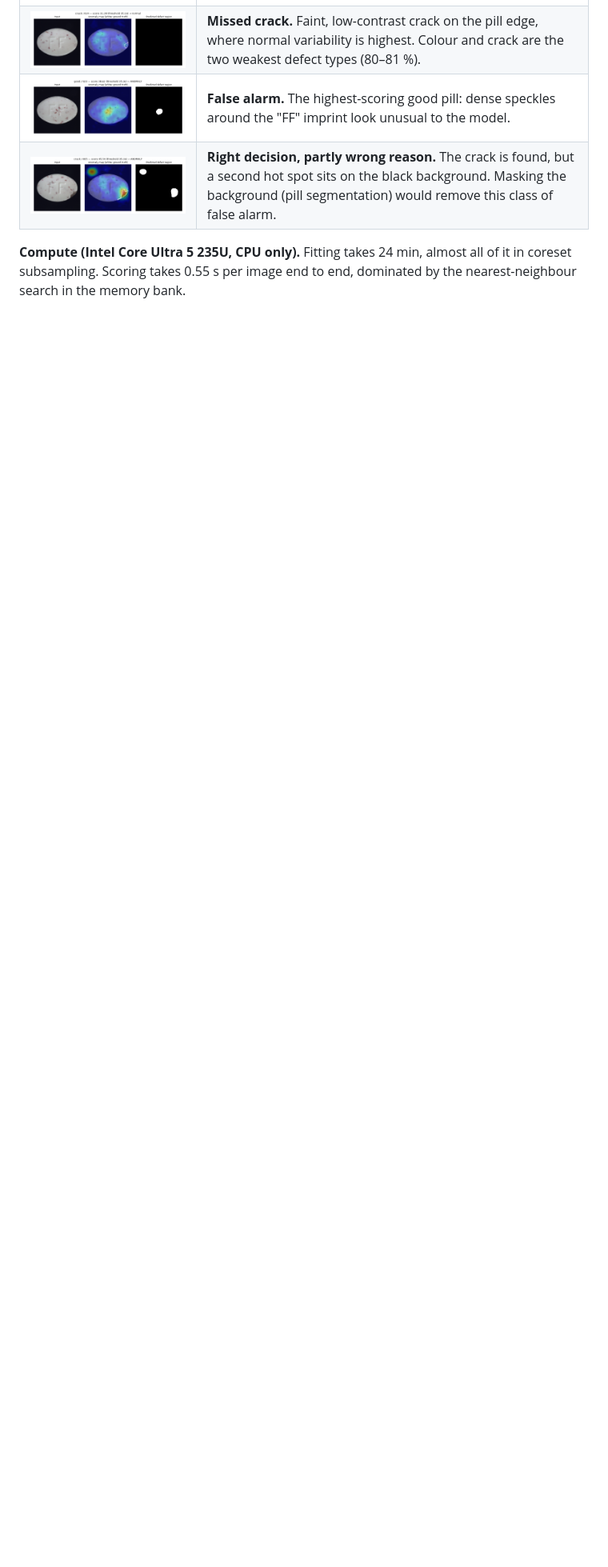
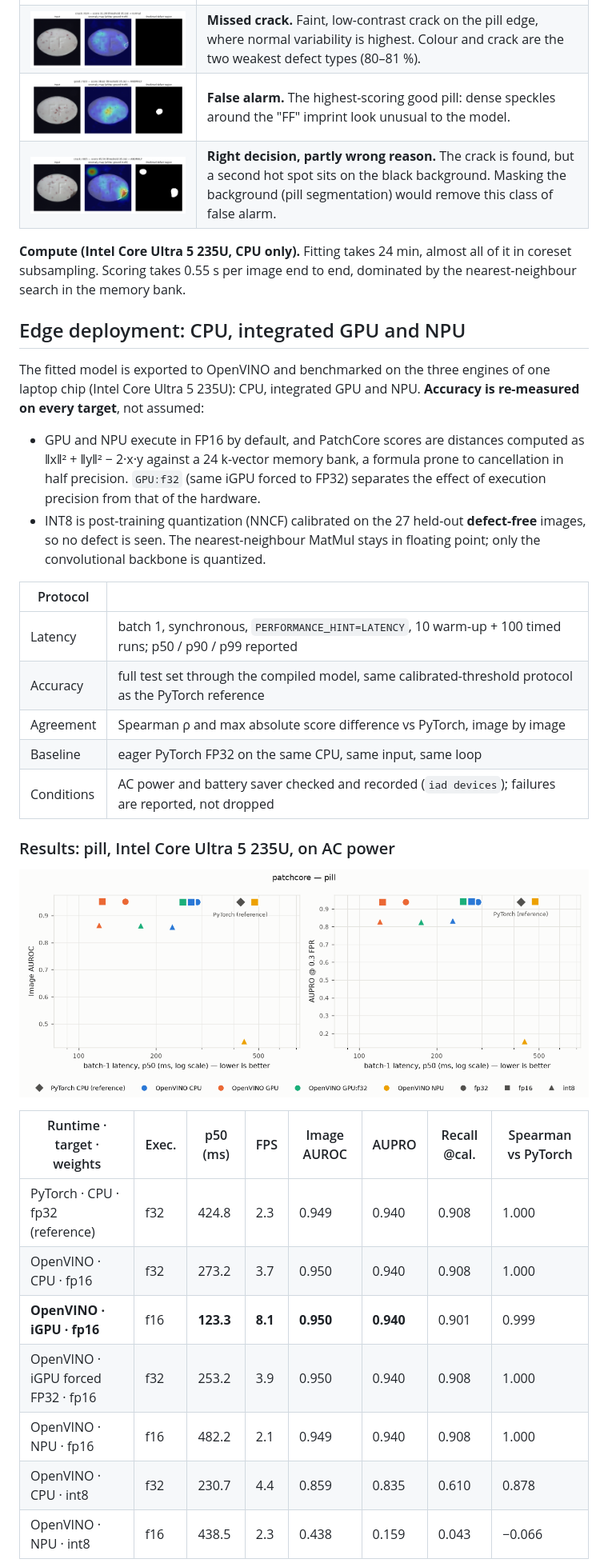
Before and after one commit to Zeta-12/Industrial-anomaly-detection, a Markdown page: README.md, the part around one of its changes. Shown at 80% size. Drawn GitHub-style; pictures changed too: docs/assets/benchmark_pill_latency_accuracy.png (added); blank space fills up the shorter version.

```diff
--- a/README.md
+++ b/README.md
@@ -53,3 +53,37 @@ set would have hidden.
 
 **Compute (Intel Core Ultra 5 235U, CPU only).** Fitting takes 24 min, almost all of it in coreset subsampling.
 Scoring takes 0.55 s per image end to end, dominated by the nearest-neighbour search in the memory bank.
+
+## Edge deployment: CPU, integrated GPU and NPU
+
+The fitted model is exported to OpenVINO and benchmarked on the three engines of one laptop chip (Intel Core Ultra
+5 235U): CPU, integrated GPU and NPU. **Accuracy is re-measured on every target**, not assumed:
+
+- GPU and NPU execute in FP16 by default, and PatchCore scores are distances computed as
+  ‖x‖² + ‖y‖² − 2·x·y against a 24 k-vector memory bank, a formula prone to cancellation in half precision.
+  `GPU:f32` (same iGPU forced to FP32) separates the effect of execution precision from that of the hardware.
+- INT8 is post-training quantization (NNCF) calibrated on the 27 held-out **defect-free** images, so no defect is
+  seen. The nearest-neighbour MatMul stays in floating point; only the convolutional backbone is quantized.
+
+| Protocol | |
+|---|---|
+| Latency | batch 1, synchronous, `PERFORMANCE_HINT=LATENCY`, 10 warm-up + 100 timed runs; p50 / p90 / p99 reported |
+| Accuracy | full test set through the compiled model, same calibrated-threshold protocol as the PyTorch reference |
+| Agreement | Spearman ρ and max absolute score difference vs PyTorch, image by image |
+| Baseline | eager PyTorch FP32 on the same CPU, same input, same loop |
+| Conditions | AC power and battery saver checked and recorded (`iad devices`); failures are reported, not dropped |
+
+### Results: pill, Intel Core Ultra 5 235U, on AC power
+
+![Image AUROC and AUPRO against batch-1 latency for every runtime, device and precision](docs/assets/benchmark_pill_latency_accuracy.png)
+
+| Runtime · target · weights | Exec. | p50 (ms) | FPS | Image AUROC | AUPRO | Recall @cal. | Spearman vs PyTorch |
+|---|---|---|---|---|---|---|---|
+| PyTorch · CPU · fp32 (reference) | f32 | 424.8 | 2.3 | 0.949 | 0.940 | 0.908 | 1.000 |
+| OpenVINO · CPU · fp16 | f32 | 273.2 | 3.7 | 0.950 | 0.940 | 0.908 | 1.000 |
+| **OpenVINO · iGPU · fp16** | f16 | **123.3** | **8.1** | **0.950** | **0.940** | 0.901 | 0.999 |
+| OpenVINO · iGPU forced FP32 · fp16 | f32 | 253.2 | 3.9 | 0.950 | 0.940 | 0.908 | 1.000 |
+| OpenVINO · NPU · fp16 | f16 | 482.2 | 2.1 | 0.949 | 0.940 | 0.908 | 1.000 |
+| OpenVINO · CPU · int8 | f32 | 230.7 | 4.4 | 0.859 | 0.835 | 0.610 | 0.878 |
+| OpenVINO · NPU · int8 | f16 | 438.5 | 2.3 | 0.438 | 0.159 | 0.043 | −0.066 |
+
```
Also changed, not shown: other parts of README.md (+46 -2 lines), docs/assets/benchmark_pill.md (added, +15 -0 lines), 11 other files.
